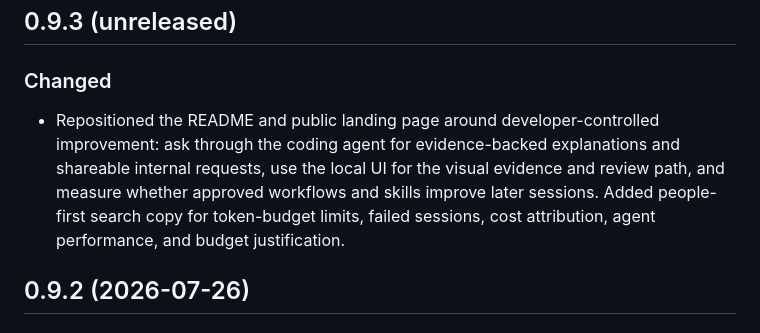
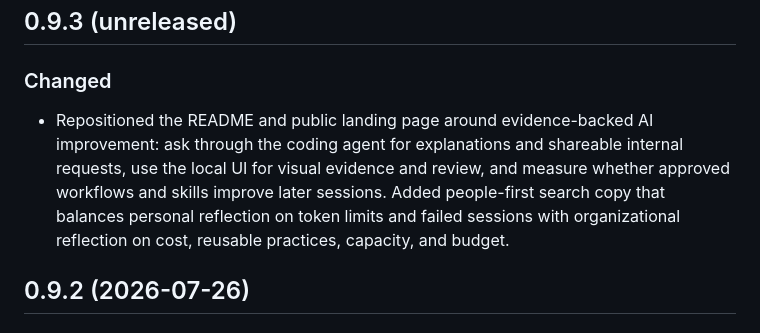
Before and after one commit to o11y-dev/reflect, a Markdown page: CHANGELOG.md, the part around the change. Drawn GitHub-style.

Commit message:
Document reflection positioning

```diff
--- a/CHANGELOG.md
+++ b/CHANGELOG.md
@@ -4,7 +4,7 @@
 
 ### Changed
 
-- Repositioned the README and public landing page around developer-controlled improvement: ask through the coding agent for evidence-backed explanations and shareable internal requests, use the local UI for the visual evidence and review path, and measure whether approved workflows and skills improve later sessions. Added people-first search copy for token-budget limits, failed sessions, cost attribution, agent performance, and budget justification.
+- Repositioned the README and public landing page around evidence-backed AI improvement: ask through the coding agent for explanations and shareable internal requests, use the local UI for visual evidence and review, and measure whether approved workflows and skills improve later sessions. Added people-first search copy that balances personal reflection on token limits and failed sessions with organizational reflection on cost, reusable practices, capacity, and budget.
 
 ## 0.9.2 (2026-07-26)
 
```
